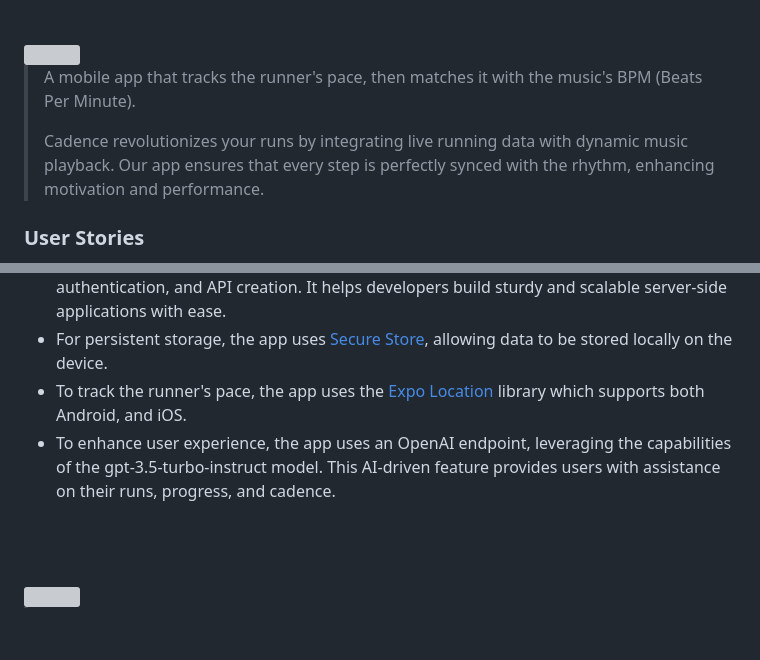
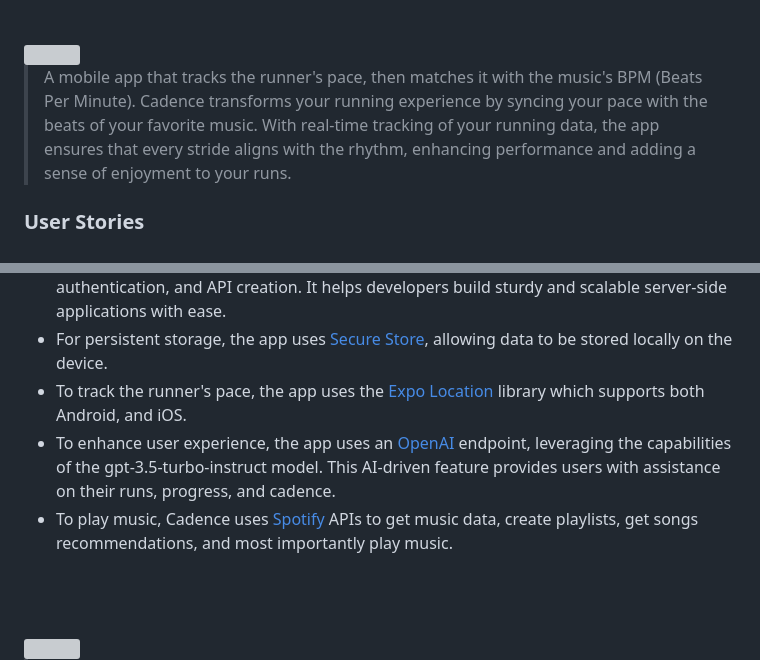
Before and after one commit to GhiwaDaccache/cadence, a Markdown page: README.md, 2 parts joined by grey strips. GitHub-like rendering; blank space fills up the shorter version; grey boxes are pictures that could not be loaded.

Commit message:
readme-changed-technologies

```diff
--- a/README.md
+++ b/README.md
@@ -6,8 +6,7 @@
 <img src="./readme/title2.svg"/>
 
 > A mobile app that tracks the runner's pace, then matches it with the music's BPM (Beats Per Minute).
->
-> Cadence revolutionizes your runs by integrating live running data with dynamic music playback. Our app ensures that every step is perfectly synced with the rhythm, enhancing motivation and performance.
+> Cadence transforms your running experience by syncing your pace with the beats of your favorite music. With real-time tracking of your running data, the app ensures that every stride aligns with the rhythm, enhancing performance and adding a sense of enjoyment to your runs.
 
 ### User Stories
 - As a user, I want to be able to listen to music according to my pace, so that the music matches my rhythm without having to take care of it manually.
@@ -24,7 +23,8 @@
 - This project uses the [Django framework](https://www.djangoproject.com/) for backend development. Django is a powerful tool for Python web development, handling routing, database management, authentication, and API creation. It helps developers build sturdy and scalable server-side applications with ease.
 - For persistent storage, the app uses [Secure Store](https://docs.expo.dev/versions/latest/sdk/securestore/), allowing data to be stored locally on the device.
 - To track the runner's pace, the app uses the [Expo Location](https://docs.expo.dev/versions/latest/sdk/location/) library which supports both Android, and iOS.
-- To enhance user experience, the app uses an OpenAI endpoint, leveraging the capabilities of the gpt-3.5-turbo-instruct model. This AI-driven feature provides users with assistance on their runs, progress, and cadence.
+- To enhance user experience, the app uses an [OpenAI](https://openai.com/) endpoint, leveraging the capabilities of the gpt-3.5-turbo-instruct model. This AI-driven feature provides users with assistance on their runs, progress, and cadence.
+- To play music, Cadence uses [Spotify](https://developer.spotify.com/documentation/web-api) APIs to get music data, create playlists, get songs recommendations, and most importantly play music.
 
 <br><br>
 <!-- UI UX -->
```
